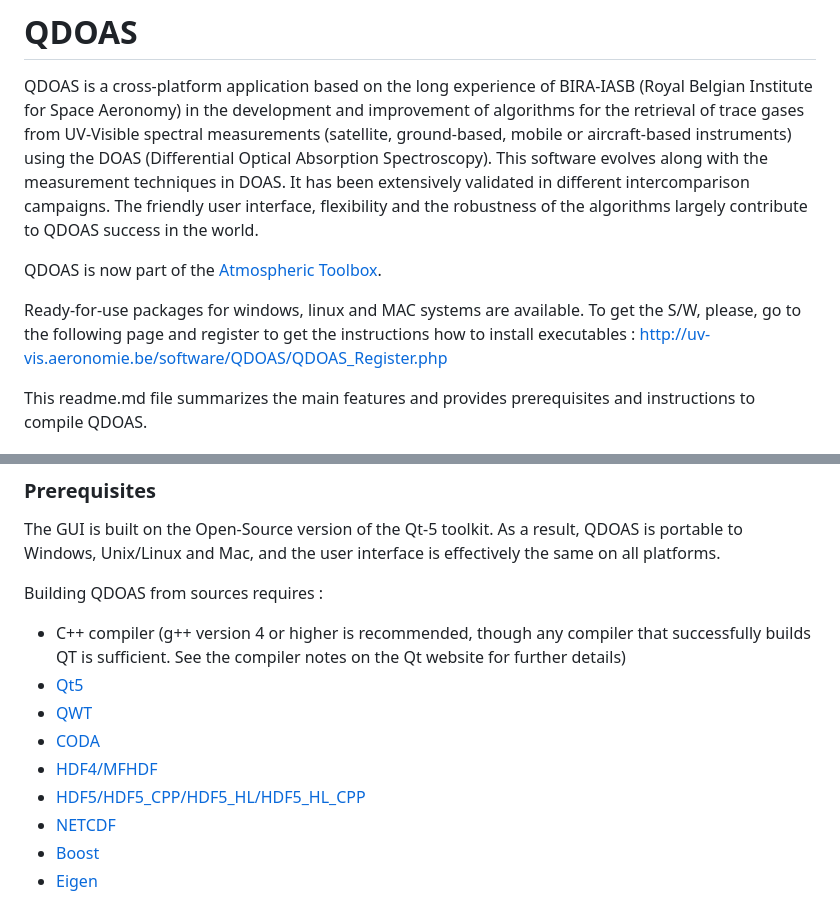
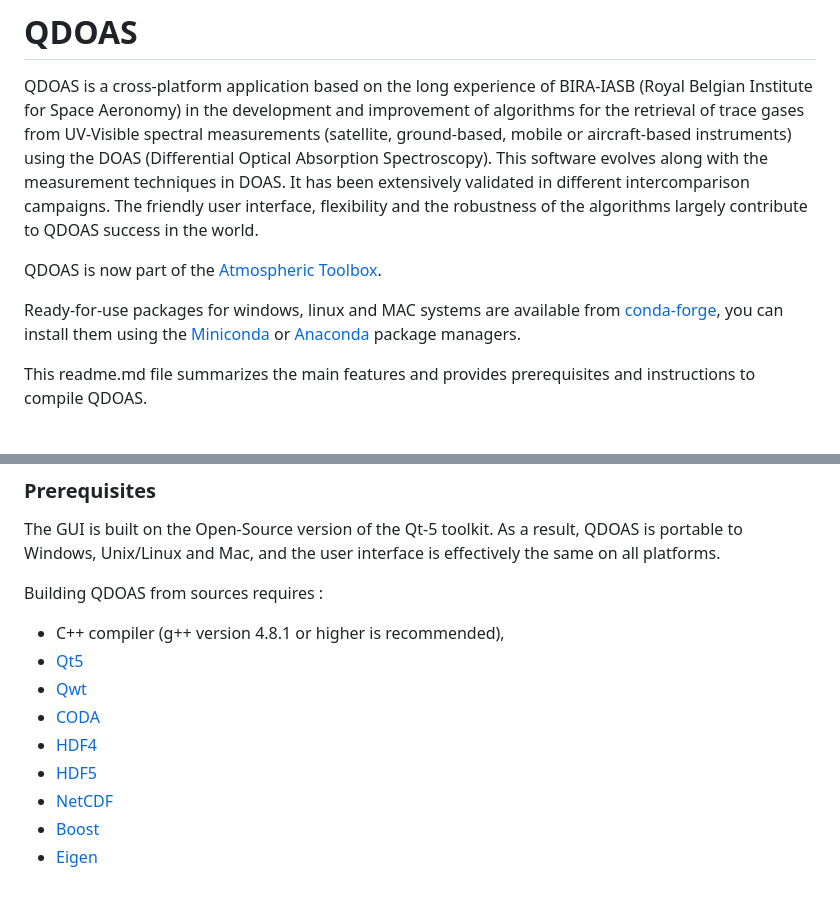
Before and after one commit to UVVIS-BIRA-IASB/qdoas, a Markdown page: README.md, 2 parts joined by grey strips. Rendered like a GitHub page.

Commit message:
Update README.
Qdoas is now available from conda-forge and the old registration page is no
longer active.

```diff
--- a/README.md
+++ b/README.md
@@ -6,6 +6,5 @@ QDOAS is now part of the [Atmospheric Toolbox](https://atmospherictoolbox.org/).
 
-Ready-for-use packages for windows, linux and MAC systems are available. To get the S/W, please, go to the following page and register to get the instructions how to install executables :
-http://uv-vis.aeronomie.be/software/QDOAS/QDOAS_Register.php
+Ready-for-use packages for windows, linux and MAC systems are available from [conda-forge](https://anaconda.org/conda-forge/qdoas), you can install them using the [Miniconda](https://docs.anaconda.com/free/miniconda/index.html) or [Anaconda](https://www.anaconda.com/download) package managers.
 
 This readme.md file summarizes the main features and provides prerequisites and instructions to compile QDOAS.
 
@@ -78,13 +77,13 @@ The GUI is built on the Open-Source version of the Qt-5 toolkit. As a result, QD
 
 Building QDOAS from sources requires :
 
-* C++ compiler (g++ version 4 or higher is recommended, though any compiler that successfully builds QT is sufficient. See the compiler notes on the Qt website for further details)
+* C++ compiler (g++ version 4.8.1 or higher is recommended),
 * [Qt5](http://www.trolltech.com)
-* [QWT](http://sourceforge.net/projects/qwt)
+* [Qwt](http://sourceforge.net/projects/qwt)
 * [CODA](https://atmospherictoolbox.org/coda/)
-* [HDF4/MFHDF](https://support.hdfgroup.org/products/hdf4/)
-* [HDF5/HDF5\_CPP/HDF5\_HL/HDF5\_HL\_CPP](https://www.hdfgroup.org/downloads/hdf5/)
-* [NETCDF](https://www.unidata.ucar.edu/software/netcdf/)
+* [HDF4](https://support.hdfgroup.org/products/hdf4/)
+* [HDF5](https://www.hdfgroup.org/downloads/hdf5/)
+* [NetCDF](https://www.unidata.ucar.edu/software/netcdf/)
 * [Boost](https://www.boost.org)
 * [Eigen](https://eigen.tuxfamily.org)
 
```
Also changed, not shown: other parts of README.md (+1 -1 lines).
